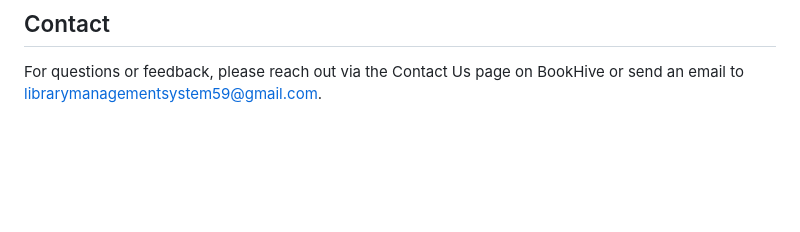
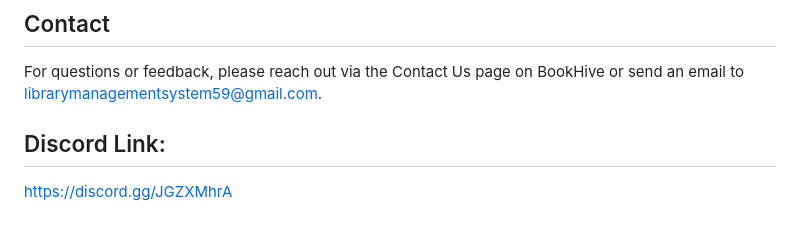
Before and after one commit to hvpham-yorku/BookHive, a Markdown page: README.md, the part around the change. GitHub-like rendering; blank space fills up the shorter version.

```diff
--- a/README.md
+++ b/README.md
@@ -85,3 +85,6 @@ Contributions are welcome! Follow these steps to contribute:
 
 ## Contact
 For questions or feedback, please reach out via the Contact Us page on BookHive or send an email to librarymanagementsystem59@gmail.com.
+
+## Discord Link:
+https://discord.gg/JGZXMhrA
```
